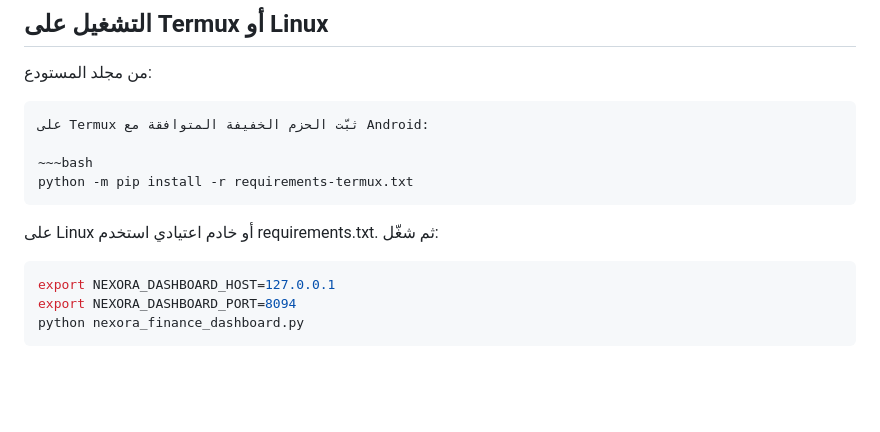
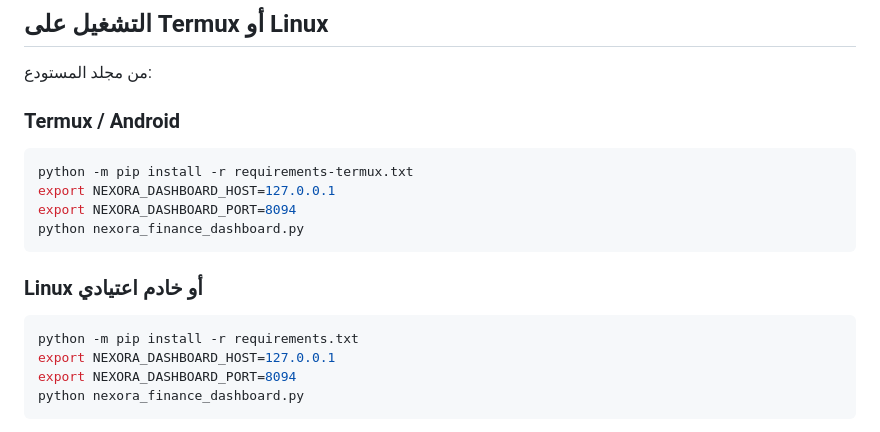
Before and after one commit to zkwr1081-source/bongo-platform, a Markdown page: NEXORA_FINANCE_DASHBOARD.md, the part around the change. GitHub-like rendering; blank space fills up the shorter version.

Commit message:
Fix Termux dashboard setup instructions

```diff
--- a/NEXORA_FINANCE_DASHBOARD.md
+++ b/NEXORA_FINANCE_DASHBOARD.md
@@ -17,16 +17,19 @@
 
 من مجلد المستودع:
 
-~~~bash
-على Termux ثبّت الحزم الخفيفة المتوافقة مع Android:
+### Termux / Android
 
 ~~~bash
 python -m pip install -r requirements-termux.txt
+export NEXORA_DASHBOARD_HOST=127.0.0.1
+export NEXORA_DASHBOARD_PORT=8094
+python nexora_finance_dashboard.py
 ~~~
 
-على Linux أو خادم اعتيادي استخدم requirements.txt. ثم شغّل:
+### Linux أو خادم اعتيادي
 
 ~~~bash
+python -m pip install -r requirements.txt
 export NEXORA_DASHBOARD_HOST=127.0.0.1
 export NEXORA_DASHBOARD_PORT=8094
 python nexora_finance_dashboard.py
```
